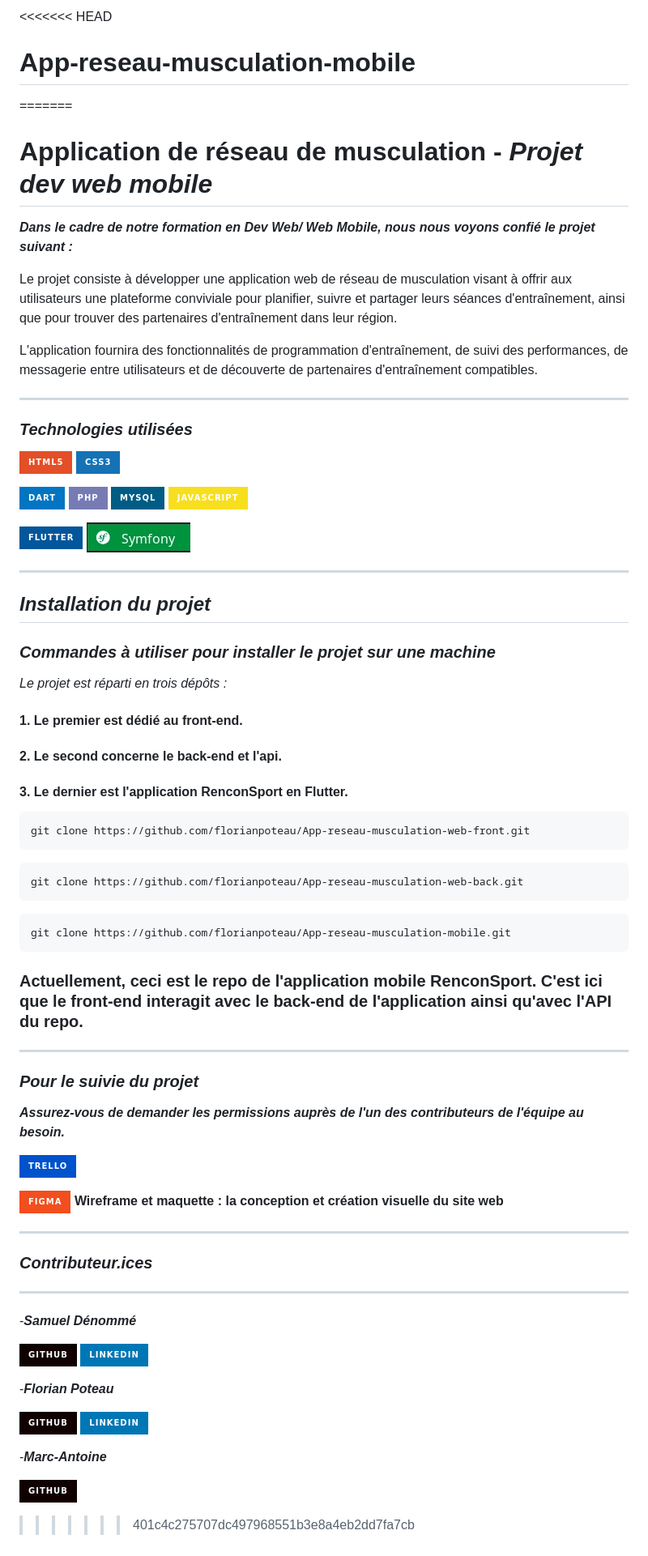
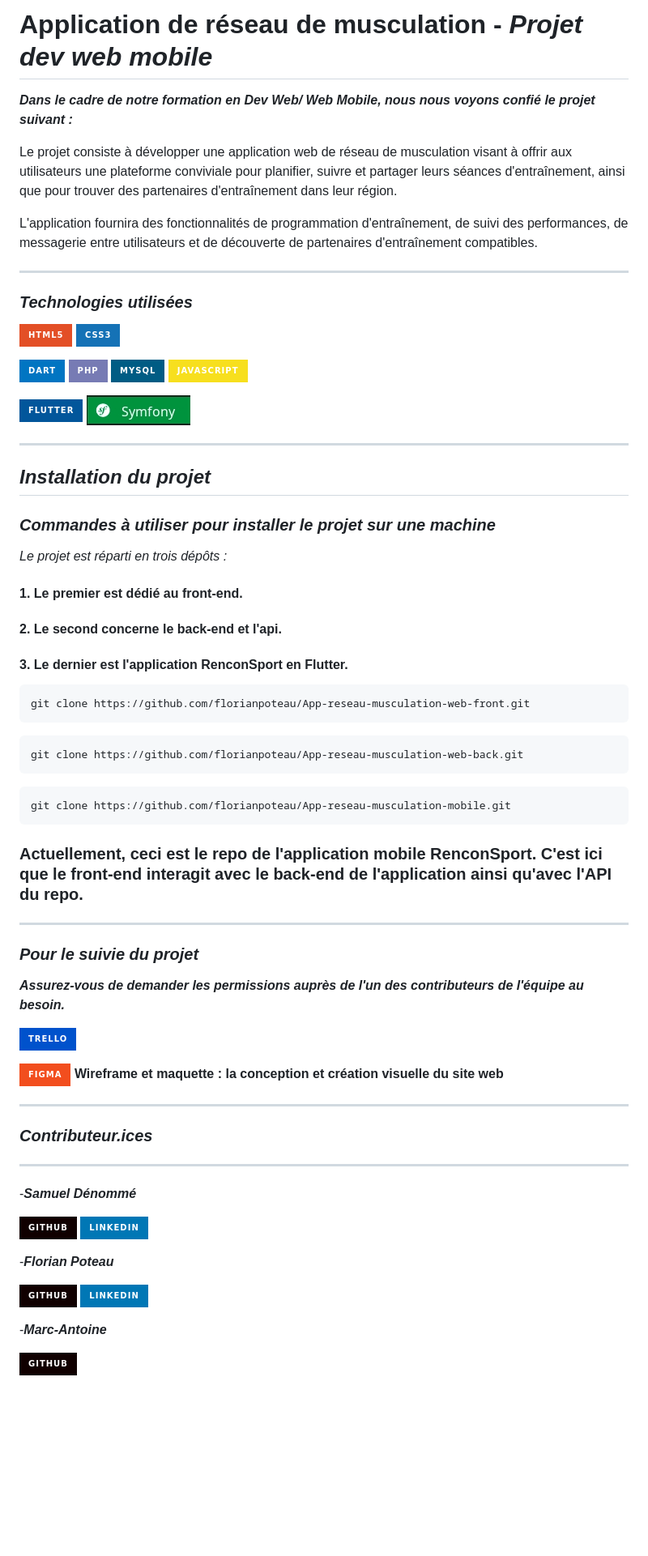
Before and after one commit to florianpoteau/App-reseau-musculation-mobile, a Markdown page: README.md, the part around the change. Shown: that part at 81% size. GitHub-like rendering; badges without logos; blank space fills up the shorter version.

Commit message:
feat(generated flutter)

````diff
--- a/README.md
+++ b/README.md
@@ -1,16 +1,14 @@
-<<<<<<< HEAD
-# App-reseau-musculation-mobile
-=======
-# **Application de réseau de musculation** - *Projet dev web mobile*
-***Dans le cadre de notre formation en Dev Web/ Web Mobile, nous nous voyons confié le projet suivant :***
+# **Application de réseau de musculation** - _Projet dev web mobile_
+
+**_Dans le cadre de notre formation en Dev Web/ Web Mobile, nous nous voyons confié le projet suivant :_**
 
 Le projet consiste à développer une application web de réseau de musculation visant à offrir aux utilisateurs une plateforme conviviale pour planifier, suivre et partager leurs séances d'entraînement, ainsi que pour trouver des partenaires d'entraînement dans leur région.
 
 L'application fournira des fonctionnalités de programmation d'entraînement, de suivi des performances, de messagerie entre utilisateurs et de découverte de partenaires d'entraînement compatibles.
 
-___
-### *Technologies utilisées*
+---
 
+### _Technologies utilisées_
 
 ![html](https://img.shields.io/badge/HTML5-E34F26?style=for-the-badge&logo=html5&logoColor=white)
 ![css](https://img.shields.io/badge/CSS3-1572B6?style=for-the-badge&logo=css3&logoColor=white)
@@ -23,12 +21,13 @@ ___
 ![Flutter](https://img.shields.io/badge/Flutter-02569B?style=for-the-badge&logo=flutter&logoColor=white)
 ![Symfony](Readme/badgfe_n.png)
 
+---
 
-___
-## *Installation du projet*
-### *Commandes à utiliser pour installer le projet sur une machine*
+## _Installation du projet_
 
-*Le projet est réparti en trois dépôts :*
+### _Commandes à utiliser pour installer le projet sur une machine_
+
+_Le projet est réparti en trois dépôts :_
 
 #### 1. Le premier est dédié au front-end.
 
@@ -39,37 +38,43 @@ ___
 ```
 git clone https://github.com/florianpoteau/App-reseau-musculation-web-front.git
 ```
+
 ```
 git clone https://github.com/florianpoteau/App-reseau-musculation-web-back.git
 ```
+
 ```
 git clone https://github.com/florianpoteau/App-reseau-musculation-mobile.git
 ```
+
 ### Actuellement, ceci est le repo de l'application mobile RenconSport. C'est ici que le front-end interagit avec le back-end de l'application ainsi qu'avec l'API du repo.
 
-___
-### *Pour le suivie du projet*
-***Assurez-vous de demander les permissions auprès de l'un des contributeurs de l'équipe au besoin.***
+---
+
+### _Pour le suivie du projet_
+
+**_Assurez-vous de demander les permissions auprès de l'un des contributeurs de l'équipe au besoin._**
 
 <a href="https://trello.com/invite/b/8Pvpi2sT/ATTIa21460970f516a9e8382d4b676f2a56c7404449A/projet-renconsport"><img src="https://img.shields.io/badge/Trello-0052CC?style=for-the-badge&logo=trello&logoColor=white"></img></a>
 
 <a href="https://www.figma.com/file/qsfJSnvCEvlUKIKVN5CNrB/Untitled?type=design&node-id=0-1&mode=design&t=6T8jAOYW71MN1PMV-0"><img src="https://img.shields.io/badge/Figma-F24E1E?style=for-the-badge&logo=figma&logoColor=white"></img></a> **Wireframe et maquette : la conception et création visuelle du site web**
 
-___
-### *Contributeur.ices*
-___
--***Samuel Dénommé***
+---
+
+### _Contributeur.ices_
+
+---
+
+-**_Samuel Dénommé_**
 
 <a href="https://github.com/bunnyhopper363"><img src="https://img.shields.io/badge/GitHub-100000?style=for-the-badge&logo=github&logoColor=white"></img></a>
 <a href="https://www.linkedin.com/in/samuel-d%C3%A9nomm%C3%A9-7b9943280/]"><img src="https://img.shields.io/badge/LinkedIn-0077B5?style=for-the-badge&logo=linkedin&logoColor=white"></img></a>
 
--***Florian Poteau***
+-**_Florian Poteau_**
 
 <a href="https://github.com/florianpoteau"><img src="https://img.shields.io/badge/GitHub-100000?style=for-the-badge&logo=github&logoColor=white"></img></a>
 <a href="https://www.linkedin.com/in/florian-poteau-63a9a71a1/"><img src="https://img.shields.io/badge/LinkedIn-0077B5?style=for-the-badge&logo=linkedin&logoColor=white"></img></a>
 
-
--***Marc-Antoine***
+-**_Marc-Antoine_**
 
 <a href="https://github.com/Weldarn"><img src="https://img.shields.io/badge/GitHub-100000?style=for-the-badge&logo=github&logoColor=white"></img></a>
->>>>>>> 401c4c275707dc497968551b3e8a4eb2dd7fa7cb
````
